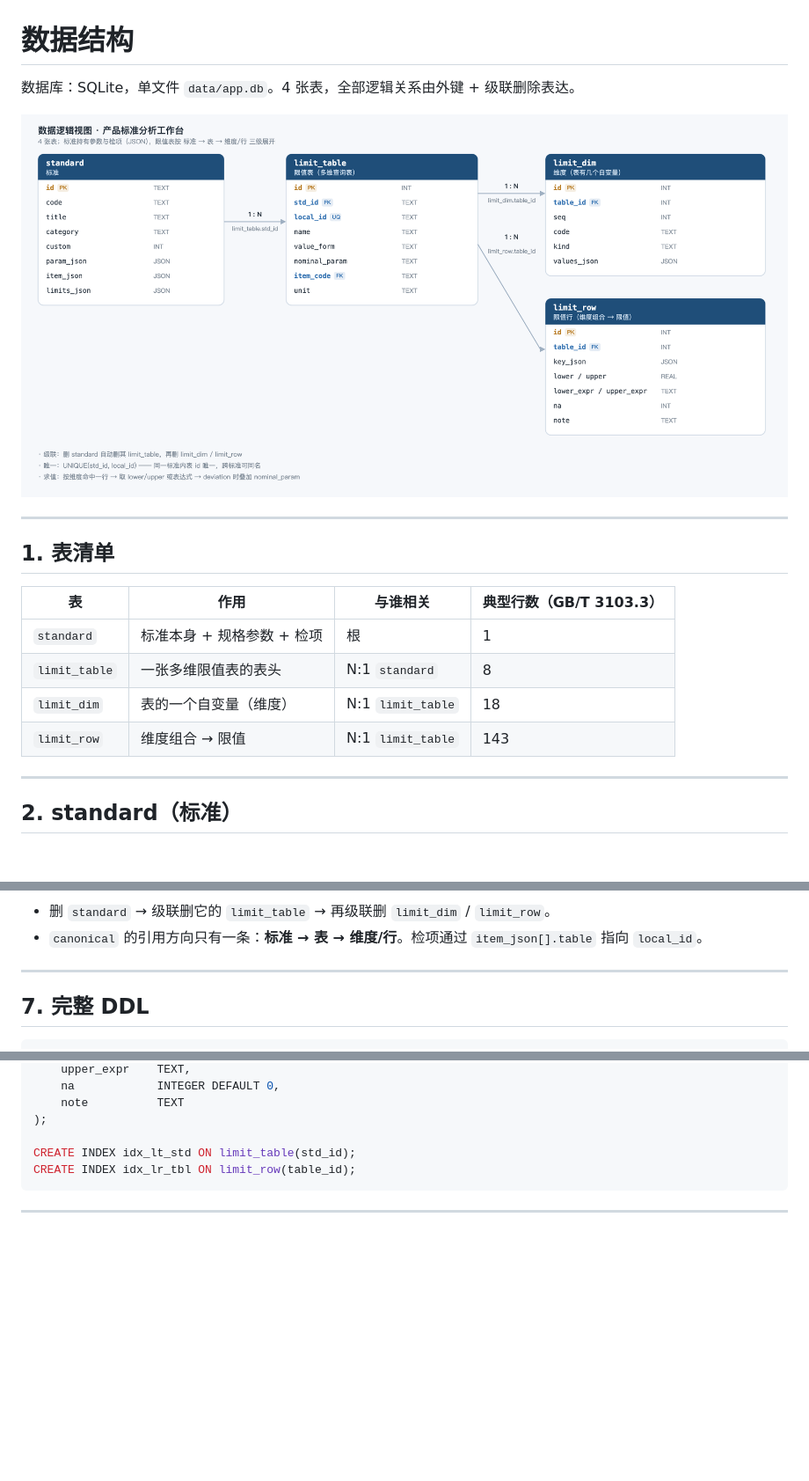
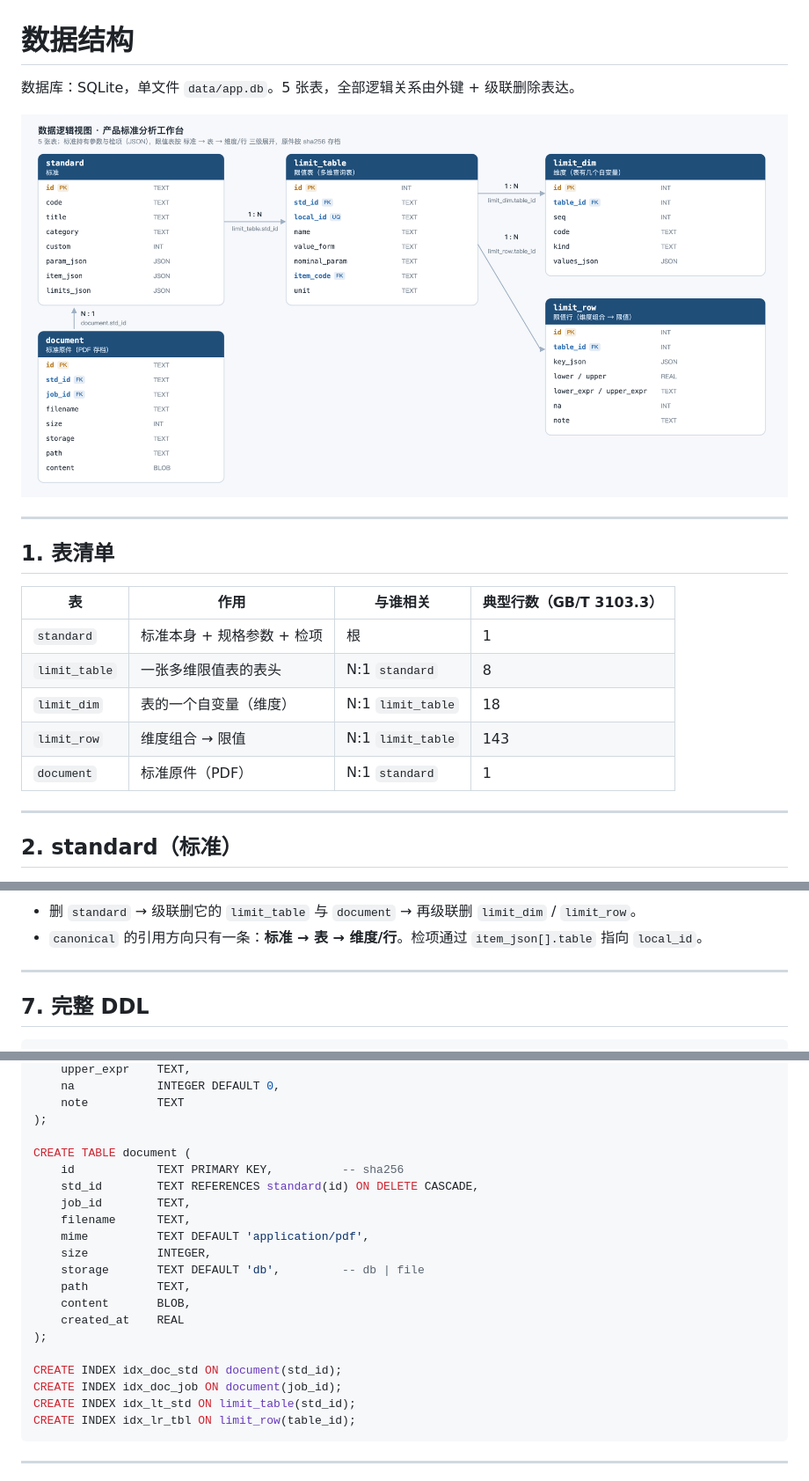
Before and after one commit to jxtanchris/product-standard-workbench, a Markdown page: docs/schema.md, 3 parts joined by grey strips. Shown at 88% size. Drawn GitHub-style; pictures changed too: docs/schema.png; blank space fills up the shorter version.

````diff
--- a/docs/schema.md
+++ b/docs/schema.md
@@ -1,6 +1,6 @@
 # 数据结构
 
-数据库：SQLite，单文件 `data/app.db`。4 张表，全部逻辑关系由外键 + 级联删除表达。
+数据库：SQLite，单文件 `data/app.db`。5 张表，全部逻辑关系由外键 + 级联删除表达。
 
 ![数据逻辑视图](schema.png)
 
@@ -13,6 +13,7 @@
 | `limit_table` | 一张多维限值表的表头 | N:1 `standard` | 8 |
 | `limit_dim` | 表的一个自变量（维度） | N:1 `limit_table` | 18 |
 | `limit_row` | 维度组合 → 限值 | N:1 `limit_table` | 143 |
+| `document` | 标准原件（PDF） | N:1 `standard` | 1 |
 
 ---
 
@@ -164,7 +197,7 @@ erDiagram
     }
 ```
 
-- 删 `standard` → 级联删它的 `limit_table` → 再级联删 `limit_dim` / `limit_row`。
+- 删 `standard` → 级联删它的 `limit_table` 与 `document` → 再级联删 `limit_dim` / `limit_row`。
 - `canonical` 的引用方向只有一条：**标准 → 表 → 维度/行**。检项通过 `item_json[].table` 指向 `local_id`。
 
 ---
@@ -223,6 +256,21 @@ CREATE TABLE limit_row (
     note          TEXT
 );
 
+CREATE TABLE document (
+    id            TEXT PRIMARY KEY,          -- sha256
+    std_id        TEXT REFERENCES standard(id) ON DELETE CASCADE,
+    job_id        TEXT,
+    filename      TEXT,
+    mime          TEXT DEFAULT 'application/pdf',
+    size          INTEGER,
+    storage       TEXT DEFAULT 'db',         -- db | file
+    path          TEXT,
+    content       BLOB,
+    created_at    REAL
+);
+
+CREATE INDEX idx_doc_std ON document(std_id);
+CREATE INDEX idx_doc_job ON document(job_id);
 CREATE INDEX idx_lt_std ON limit_table(std_id);
 CREATE INDEX idx_lr_tbl ON limit_row(table_id);
 ```
````
Also changed, not shown: other parts of docs/schema.md (+33 -1 lines), README.md (+2 -2 lines), spec.md (+4 -1 lines), docs/home.png, 6 other files.
